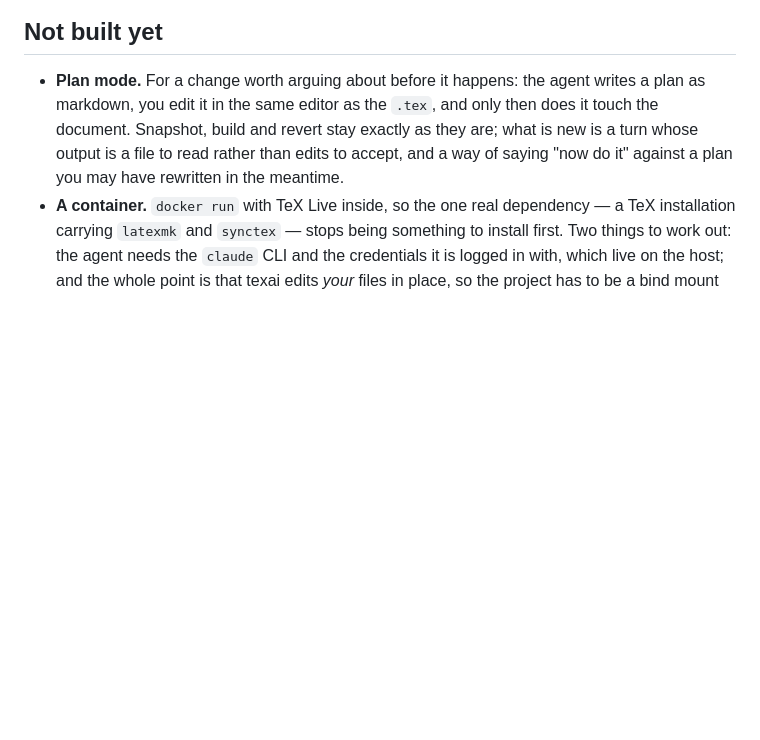
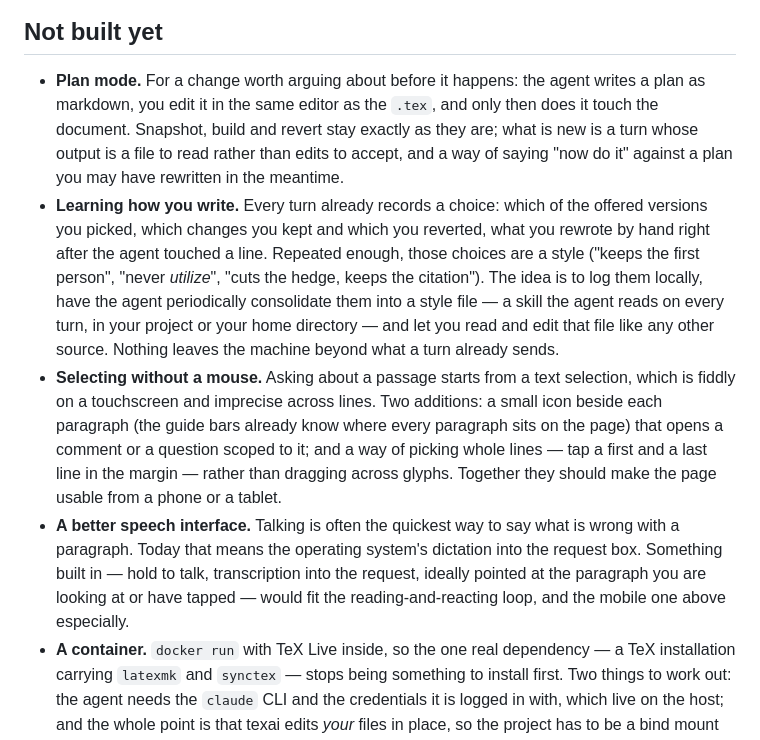
Before and after one commit to tlamadon/texai, a Markdown page: README.md, the part around the change. Drawn GitHub-style; blank space fills up the shorter version.

Commit message:
Put style learning, touch selection and speech on the roadmap
Three entries under "Not built yet": learning how the author writes from
the choices they keep making, consolidated into a local style file the
agent reads; selecting without a mouse (an icon per paragraph, picking
whole lines) so the page works on a phone or tablet; and a built-in
speech interface pointed at the paragraph being read.

Co-Authored-By: Claude Opus 5.5 <noreply@anthropic.com>

```diff
--- a/README.md
+++ b/README.md
@@ -949,6 +949,28 @@ src/texai/
   as they are; what is new is a turn whose output is a file to read rather than
   edits to accept, and a way of saying "now do it" against a plan you may have
   rewritten in the meantime.
+- **Learning how you write.** Every turn already records a choice: which of
+  the offered versions you picked, which changes you kept and which you
+  reverted, what you rewrote by hand right after the agent touched a line.
+  Repeated enough, those choices are a style ("keeps the first person", "never
+  *utilize*", "cuts the hedge, keeps the citation"). The idea is to log them
+  locally, have the agent periodically consolidate them into a style file — a
+  skill the agent reads on every turn, in your project or your home directory —
+  and let you read and edit that file like any other source. Nothing leaves the
+  machine beyond what a turn already sends.
+- **Selecting without a mouse.** Asking about a passage starts from a text
+  selection, which is fiddly on a touchscreen and imprecise across lines. Two
+  additions: a small icon beside each paragraph (the guide bars already know
+  where every paragraph sits on the page) that opens a comment or a question
+  scoped to it; and a way of picking whole lines — tap a first and a last line
+  in the margin — rather than dragging across glyphs. Together they should make
+  the page usable from a phone or a tablet.
+- **A better speech interface.** Talking is often the quickest way to say what
+  is wrong with a paragraph. Today that means the operating system's dictation
+  into the request box. Something built in — hold to talk, transcription into
+  the request, ideally pointed at the paragraph you are looking at or have
+  tapped — would fit the reading-and-reacting loop, and the mobile one above
+  especially.
 - **A container.** `docker run` with TeX Live inside, so the one real dependency
   — a TeX installation carrying `latexmk` and `synctex` — stops being something
   to install first. Two things to work out: the agent needs the `claude` CLI and
```
